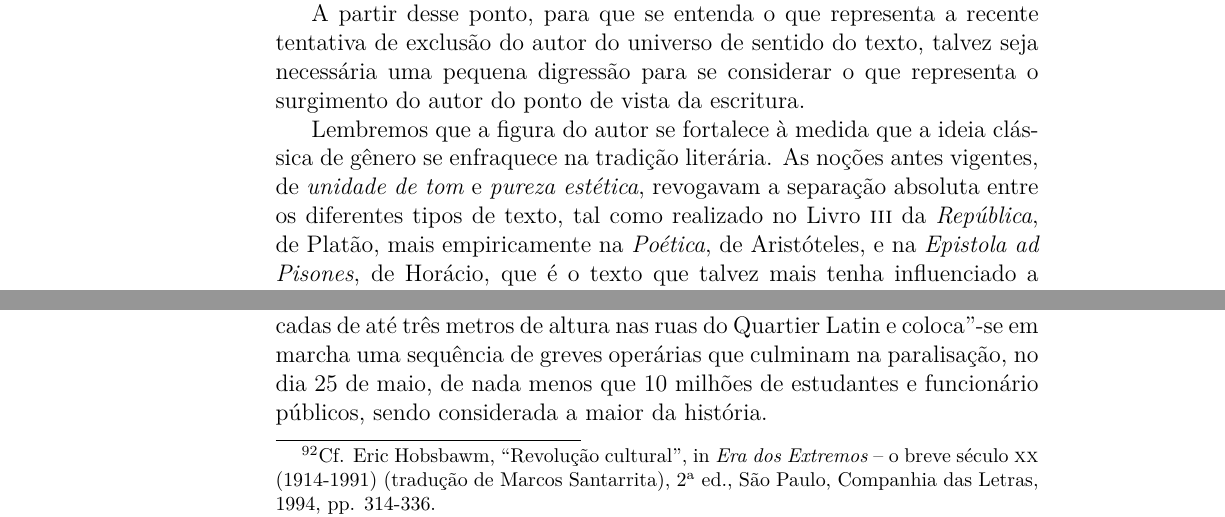
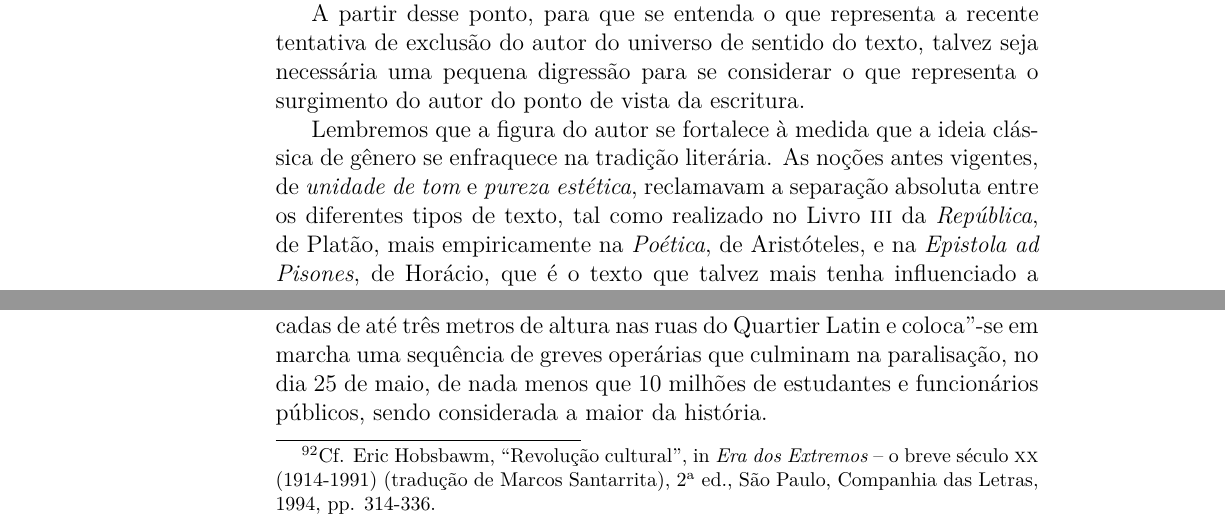
Before and after one commit to hedra-editora/caio_renascimentodoautor, a LaTeX thesis (LIVRO.tex, which reads ORIGINAL.tex, gitrevisioninfo.sty): two parts of pages 46 and 58 of 95, joined at a grey line, cut so that both start at the same text. Compiled offline with XeLaTeX; a LaTeX package or settings file that is missing is left out.

Commit message:
correção de duas palavras apontadas por Caio

```diff
--- a/ORIGINAL.tex
+++ b/ORIGINAL.tex
@@ -1791,7 +1790,7 @@ representa o surgimento do autor do ponto de vista da escritura.
 
 Lembremos que a figura do autor se fortalece à medida que a ideia
 clássica de gênero se enfraquece na tradição literária. As noções antes
-vigentes, de \emph{unidade de tom} e \emph{pureza estética}, revogavam a separação
+vigentes, de \emph{unidade de tom} e \emph{pureza estética}, reclamavam a separação
 absoluta entre os diferentes tipos de texto, tal como realizado no Livro
 \textsc{iii} da \emph{República}, de \index{Platão}Platão, mais empiricamente na \emph{Poética}, de
 Aristóteles, e na \emph{Epistola ad Pisones}, de \index{Horácio}Horácio, que é o texto que
@@ -2326,7 +2325,7 @@ protesto contra a guerra do Vietnã no Central Park, em Nova Iorque. Em
 Paris, levantam"-se barricadas de até três metros de altura nas ruas do
 Quartier Latin e coloca"-se em marcha uma sequência de greves operárias
 que culminam na paralisação, no dia 25 de maio, de nada menos que 10
-milhões de estudantes e funcionário públicos, sendo considerada a maior
+milhões de estudantes e funcionários públicos, sendo considerada a maior
 da história.
 
 As lutas de 68 foram sempre antiautoritárias. E essa reação contra o
--- a/gitrevisioninfo.sty
+++ b/gitrevisioninfo.sty
@@ -1 +1 @@
-\newcommand{\RevisionInfo}{cbbcb5d}
+\newcommand{\RevisionInfo}{bbf6425}
```
Also changed, not shown: LIVRO.pdf, ORIGINAL.tex (3 more changed lines), 5 other files.
